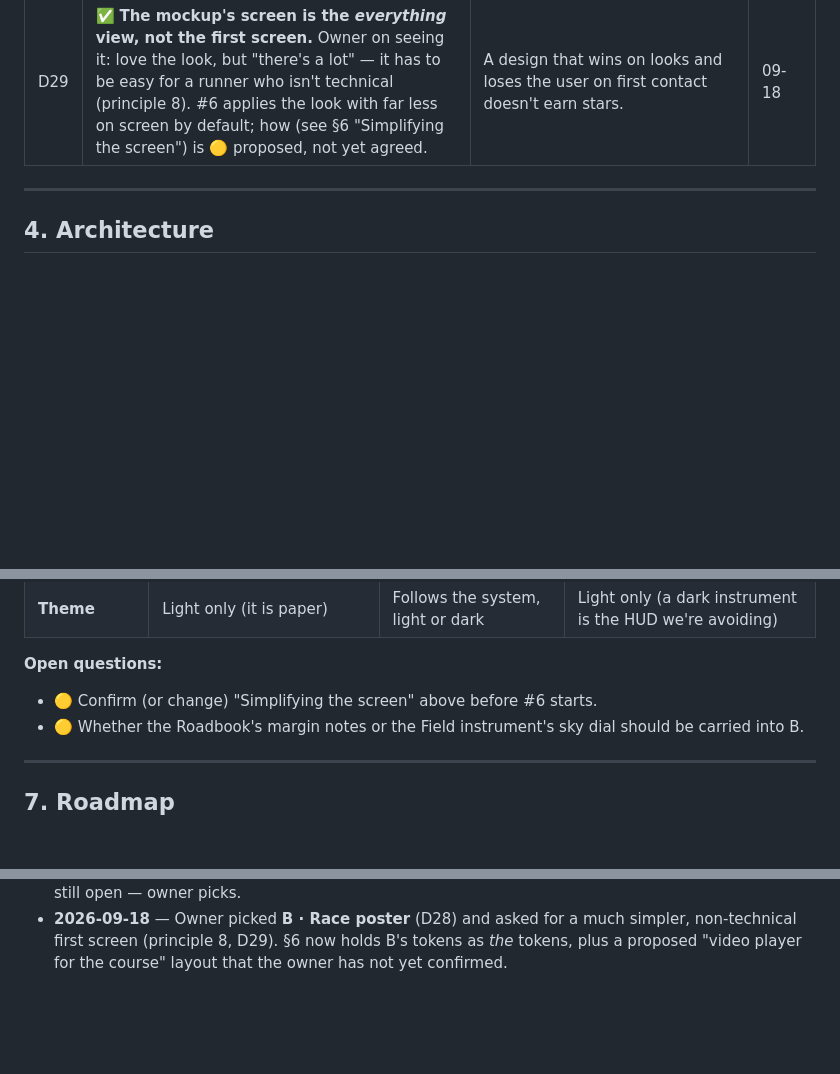
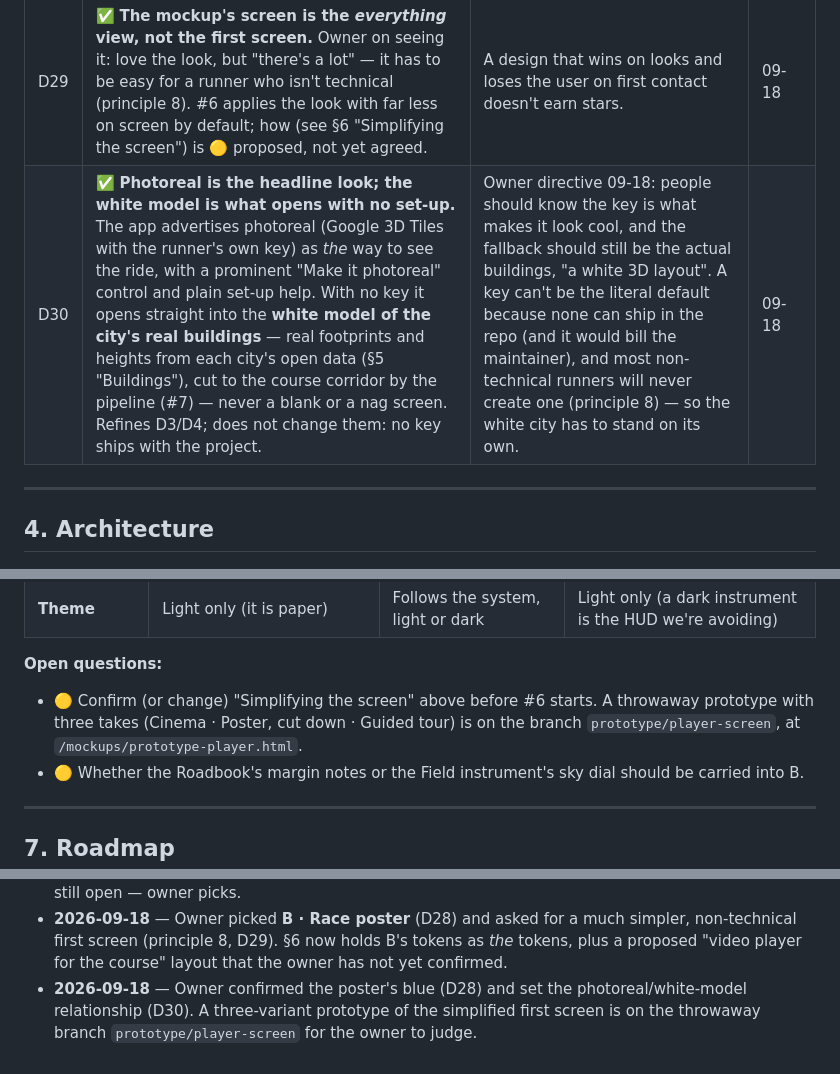
Before and after one commit to Daniwave100/GeoPace, a Markdown page: PLAN.md, 3 parts joined by grey strips. Drawn GitHub-style; blank space fills up the shorter version.

Commit message:
Record D30: photoreal is the headline, the white real-buildings model is the no-set-up view
Also points PLAN.md §6 at the throwaway prototype branch.

Co-Authored-By: Claude Fable 5.1 <noreply@anthropic.com>
Claude-Session: https://claude.ai/code/session_014sxCU9xPngTp5nx2GAXHC5

```diff
--- a/PLAN.md
+++ b/PLAN.md
@@ -86,6 +86,7 @@ Success for v1 = a few hundred stars within a few months of launch.
 | D27 | ✅ **Typefaces are open-licence and self-hosted** (npm `@fontsource` packages, bundled by Vite). ⛔ No font CDN. | The app runs locally (D2): it should render the same offline, and a design shouldn't make a third-party request per visit. Every candidate face was checked for tabular figures, because a readout that jiggles while you scrub is unusable. | 09-18 |
 | D28 | ✅ **Visual direction: B · Race poster.** Black, white and one blue on a strict grid with the rules showing; Archivo (one variable family: width 62% / weight 900 for numerals); solid = measured, hollow = hearsay, halftone dots = "depends on the trees", grey and struck = not measured, hazard stripes = sample; flat street model with solid black shadows; follows the system's light or dark theme. Tokens in §6. The blue refers to the line painted on the road at both races; the owner confirmed on 09-18 that this is fine under D12. No organizer palette, typeface or mark is used. | Owner's pick from the three mockups (#4): "the one that looked the coolest". | 09-18 |
 | D29 | ✅ **The mockup's screen is the *everything* view, not the first screen.** Owner on seeing it: love the look, but "there's a lot" — it has to be easy for a runner who isn't technical (principle 8). #6 applies the look with far less on screen by default; how (see §6 "Simplifying the screen") is 🟡 proposed, not yet agreed. | A design that wins on looks and loses the user on first contact doesn't earn stars. | 09-18 |
+| D30 | ✅ **Photoreal is the headline look; the white model is what opens with no set-up.** The app advertises photoreal (Google 3D Tiles with the runner's own key) as *the* way to see the ride, with a prominent "Make it photoreal" control and plain set-up help. With no key it opens straight into the **white model of the city's real buildings** — real footprints and heights from each city's open data (§5 "Buildings"), cut to the course corridor by the pipeline (#7) — never a blank or a nag screen. Refines D3/D4; does not change them: no key ships with the project. | Owner directive 09-18: people should know the key is what makes it look cool, and the fallback should still be the actual buildings, "a white 3D layout". A key can't be the literal default because none can ship in the repo (and it would bill the maintainer), and most non-technical runners will never create one (principle 8) — so the white city has to stand on its own. | 09-18 |
 
 ---
 
@@ -221,7 +222,8 @@ diagram with the sun's path over the whole race.
 | **Theme** | Light only (it is paper) | Follows the system, light or dark | Light only (a dark instrument is the HUD we're avoiding) |
 
 **Open questions:**
-- 🟡 Confirm (or change) "Simplifying the screen" above before #6 starts.
+- 🟡 Confirm (or change) "Simplifying the screen" above before #6 starts. A throwaway prototype with three takes
+  (Cinema · Poster, cut down · Guided tour) is on the branch `prototype/player-screen`, at `/mockups/prototype-player.html`.
 - 🟡 Whether the Roadbook's margin notes or the Field instrument's sky dial should be carried into B.
 
 ---
@@ -347,3 +349,5 @@ arrival times are approximate — state that in the UI.
 - **2026-09-18** — Owner picked **B · Race poster** (D28) and asked for a much simpler, non-technical first screen
   (principle 8, D29). §6 now holds B's tokens as *the* tokens, plus a proposed "video player for the course" layout
   that the owner has not yet confirmed.
+- **2026-09-18** — Owner confirmed the poster's blue (D28) and set the photoreal/white-model relationship (D30). A three-variant
+  prototype of the simplified first screen is on the throwaway branch `prototype/player-screen` for the owner to judge.
```
